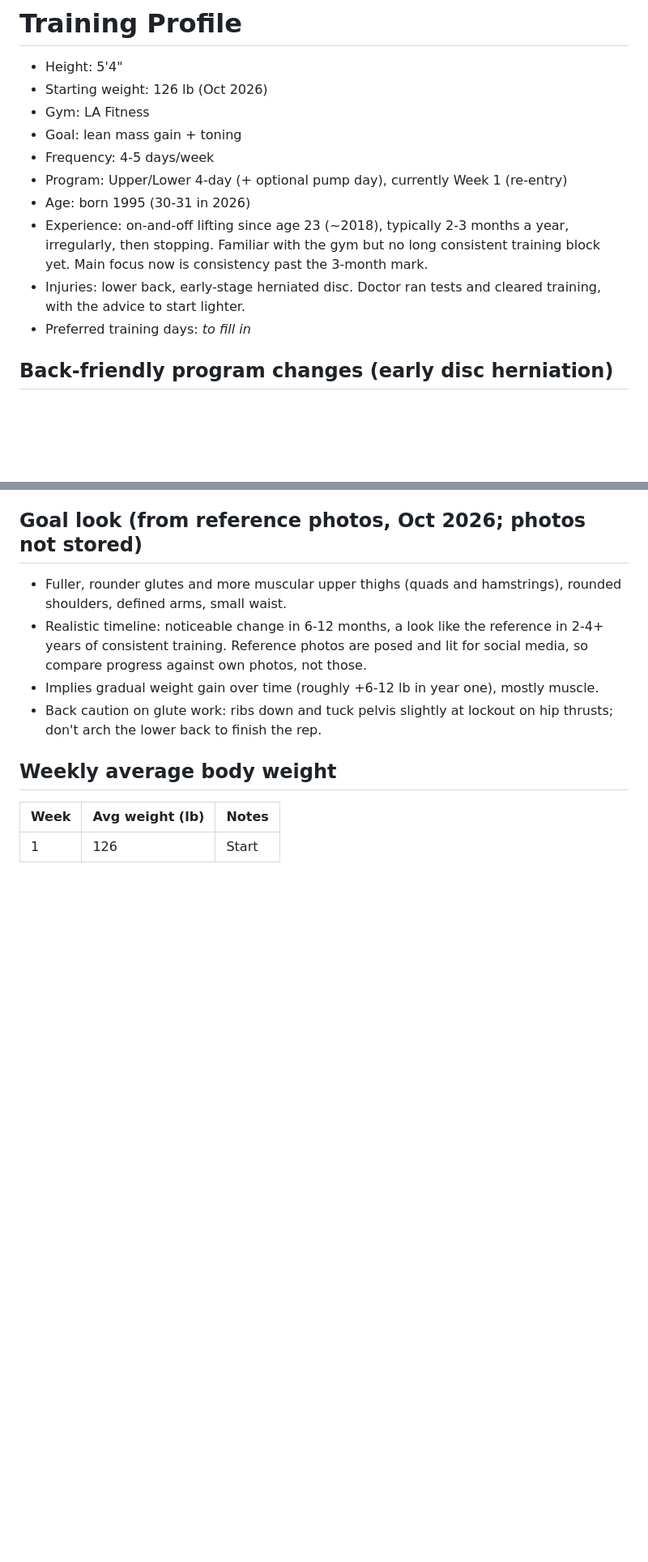
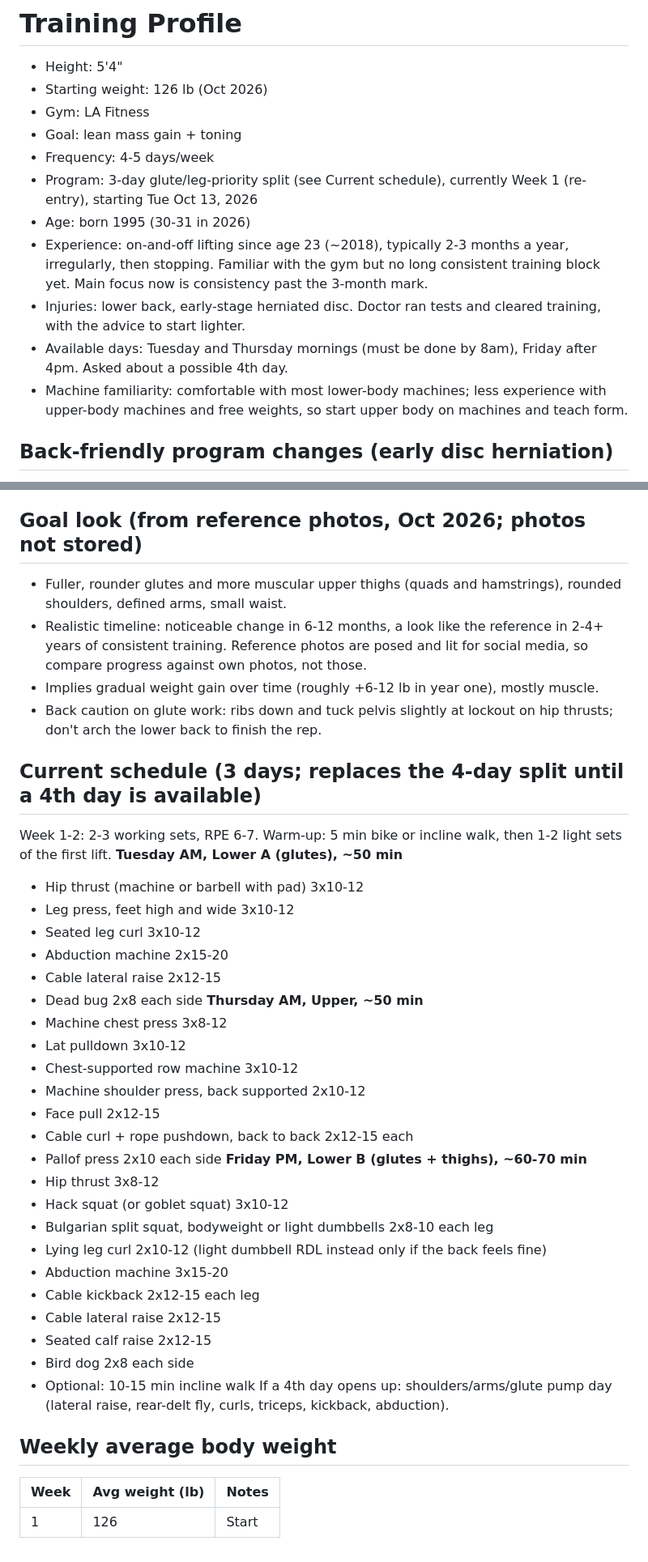
Before and after one commit to racvictorya/Personal-Organizer-Website-, a Markdown page: fitness/profile.md, 2 parts joined by grey strips. Shown at 81% size. Rendered like a GitHub page; blank space fills up the shorter version.

Commit message:
Set 3-day schedule around available days and machine experience
Co-Authored-By: Claude Opus 5.5 <noreply@anthropic.com>
Claude-Session: https://claude.ai/code/session_01WxNA2X9T2Z28bfYr9i2e2f

```diff
--- a/fitness/profile.md
+++ b/fitness/profile.md
@@ -5,11 +5,12 @@
 - Gym: LA Fitness
 - Goal: lean mass gain + toning
 - Frequency: 4-5 days/week
-- Program: Upper/Lower 4-day (+ optional pump day), currently Week 1 (re-entry)
+- Program: 3-day glute/leg-priority split (see Current schedule), currently Week 1 (re-entry), starting Tue Oct 13, 2026
 - Age: born 1995 (30-31 in 2026)
 - Experience: on-and-off lifting since age 23 (~2018), typically 2-3 months a year, irregularly, then stopping. Familiar with the gym but no long consistent training block yet. Main focus now is consistency past the 3-month mark.
 - Injuries: lower back, early-stage herniated disc. Doctor ran tests and cleared training, with the advice to start lighter.
-- Preferred training days: _to fill in_
+- Available days: Tuesday and Thursday mornings (must be done by 8am), Friday after 4pm. Asked about a possible 4th day.
+- Machine familiarity: comfortable with most lower-body machines; less experience with upper-body machines and free weights, so start upper body on machines and teach form.
 
 ## Back-friendly program changes (early disc herniation)
 Follow the doctor's guidance first. Stop and check with the doctor if there is pain shooting down a leg, numbness/tingling, or back pain that gets worse during or after a lift.
@@ -40,6 +41,36 @@ Follow the doctor's guidance first. Stop and check with the doctor if there is p
 - Implies gradual weight gain over time (roughly +6-12 lb in year one), mostly muscle.
 - Back caution on glute work: ribs down and tuck pelvis slightly at lockout on hip thrusts; don't arch the lower back to finish the rep.
 
+## Current schedule (3 days; replaces the 4-day split until a 4th day is available)
+Week 1-2: 2-3 working sets, RPE 6-7. Warm-up: 5 min bike or incline walk, then 1-2 light sets of the first lift.
+**Tuesday AM, Lower A (glutes), ~50 min**
+- Hip thrust (machine or barbell with pad) 3x10-12
+- Leg press, feet high and wide 3x10-12
+- Seated leg curl 3x10-12
+- Abduction machine 2x15-20
+- Cable lateral raise 2x12-15
+- Dead bug 2x8 each side
+**Thursday AM, Upper, ~50 min**
+- Machine chest press 3x8-12
+- Lat pulldown 3x10-12
+- Chest-supported row machine 3x10-12
+- Machine shoulder press, back supported 2x10-12
+- Face pull 2x12-15
+- Cable curl + rope pushdown, back to back 2x12-15 each
+- Pallof press 2x10 each side
+**Friday PM, Lower B (glutes + thighs), ~60-70 min**
+- Hip thrust 3x8-12
+- Hack squat (or goblet squat) 3x10-12
+- Bulgarian split squat, bodyweight or light dumbbells 2x8-10 each leg
+- Lying leg curl 2x10-12 (light dumbbell RDL instead only if the back feels fine)
+- Abduction machine 3x15-20
+- Cable kickback 2x12-15 each leg
+- Cable lateral raise 2x12-15
+- Seated calf raise 2x12-15
+- Bird dog 2x8 each side
+- Optional: 10-15 min incline walk
+If a 4th day opens up: shoulders/arms/glute pump day (lateral raise, rear-delt fly, curls, triceps, kickback, abduction).
+
 ## Weekly average body weight
 | Week | Avg weight (lb) | Notes |
 |------|-----------------|-------|
```
